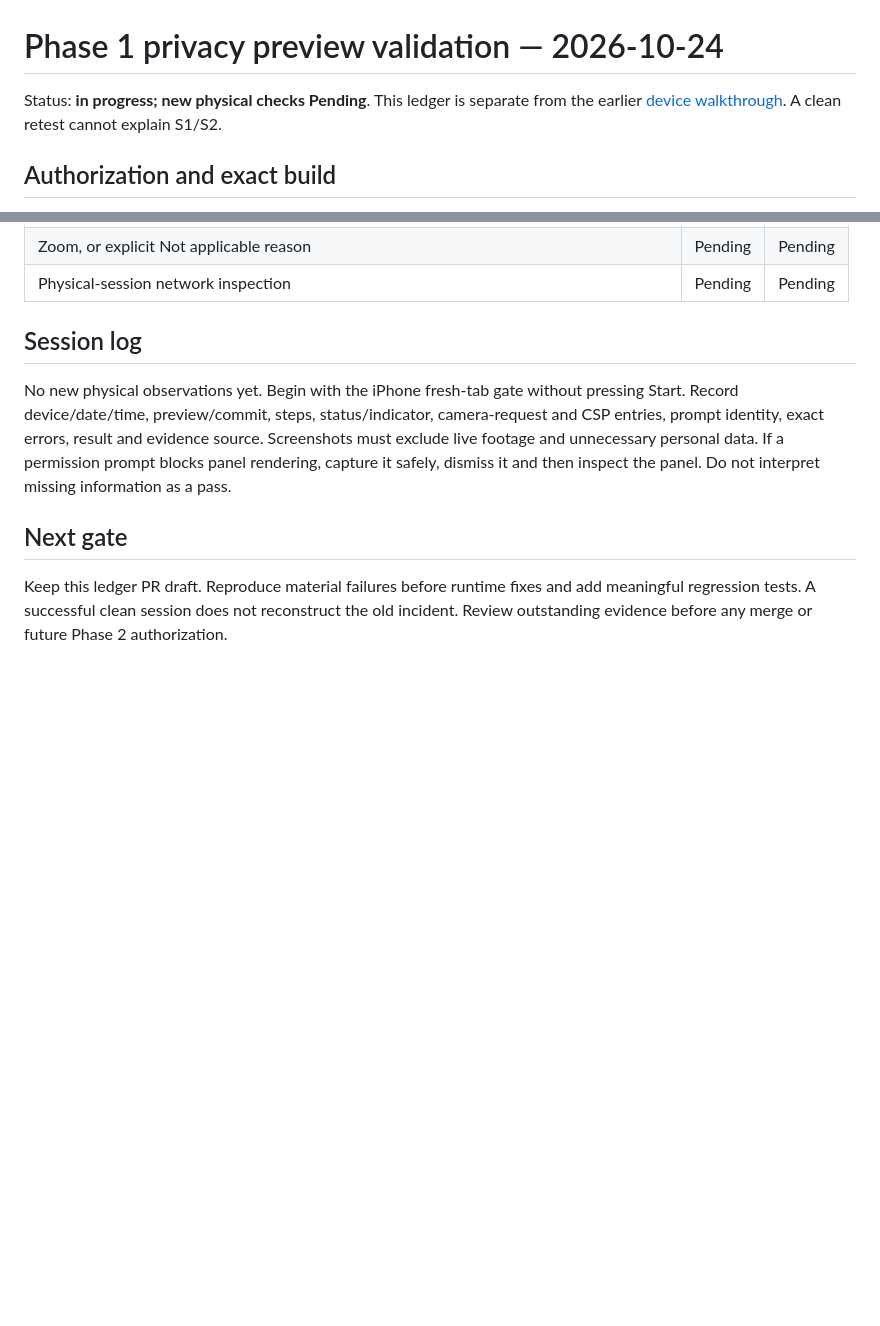
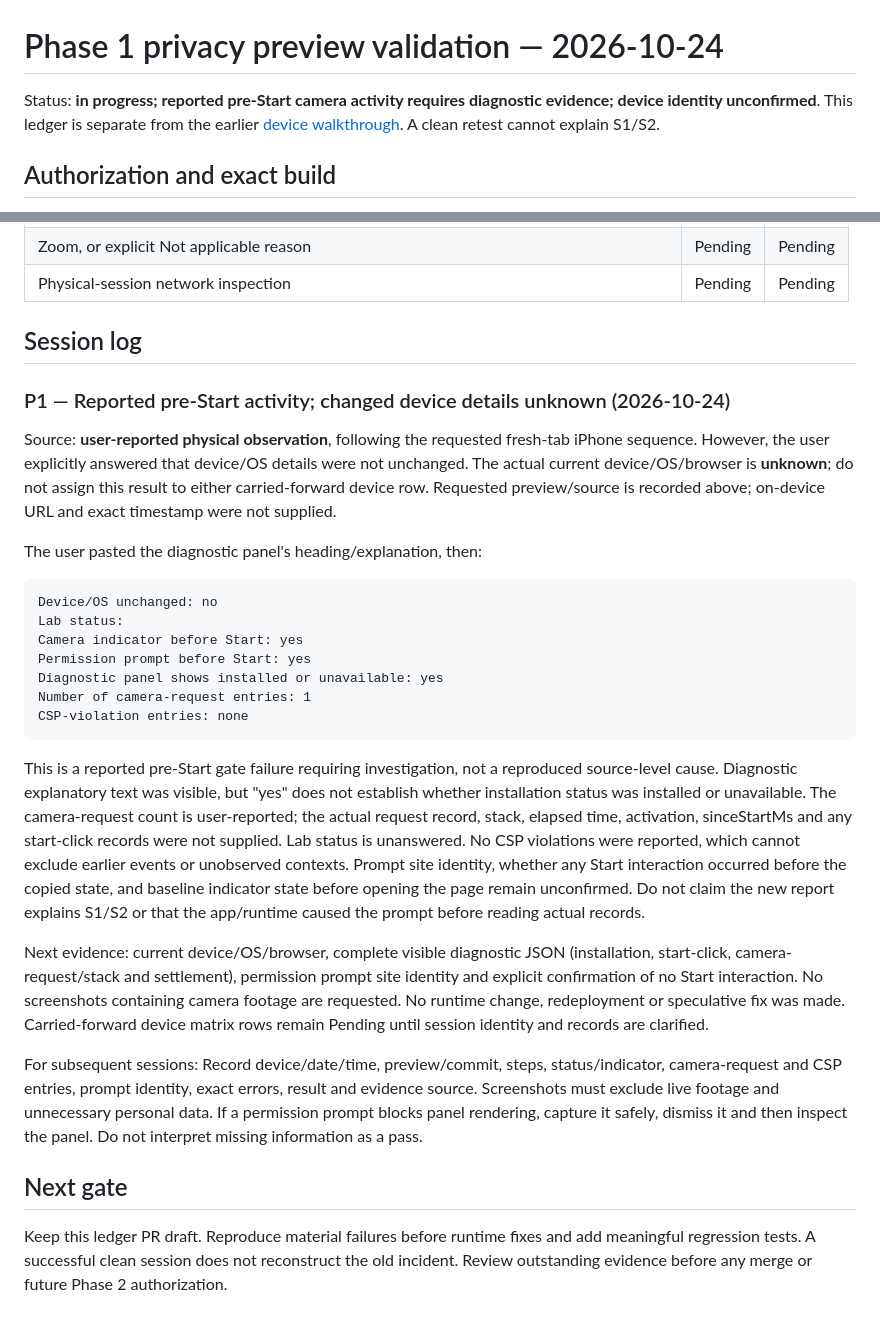
Before and after one commit to Harrisonxaph/Visual-Lab-AI, a Markdown page: docs/validation/PHASE_1_PRIVACY_PREVIEW_2026-10-24.md, 2 parts joined by grey strips. GitHub-like rendering; blank space fills up the shorter version.

Commit message:
docs: record reported pre-Start activity pending diagnostic details

````diff
--- a/docs/validation/PHASE_1_PRIVACY_PREVIEW_2026-10-24.md
+++ b/docs/validation/PHASE_1_PRIVACY_PREVIEW_2026-10-24.md
@@ -1,6 +1,6 @@
 # Phase 1 privacy preview validation — 2026-10-24
 
-Status: **in progress; new physical checks Pending**. This ledger is separate from the earlier
+Status: **in progress; reported pre-Start camera activity requires diagnostic evidence; device identity unconfirmed**. This ledger is separate from the earlier
 [device walkthrough](PHASE_1_DEVICES_2026-10-24.md). A clean retest cannot explain S1/S2.
 
 ## Authorization and exact build
@@ -106,7 +106,41 @@ User-reported metadata carried forward, not independently inspected:
 
 ## Session log
 
-No new physical observations yet. Begin with the iPhone fresh-tab gate without pressing Start.
+### P1 — Reported pre-Start activity; changed device details unknown (2026-10-24)
+
+Source: **user-reported physical observation**, following the requested fresh-tab iPhone sequence.
+However, the user explicitly answered that device/OS details were not unchanged. The actual current
+device/OS/browser is **unknown**; do not assign this result to either carried-forward device row.
+Requested preview/source is recorded above; on-device URL and exact timestamp were not supplied.
+
+The user pasted the diagnostic panel's heading/explanation, then:
+
+```text
+Device/OS unchanged: no
+Lab status:
+Camera indicator before Start: yes
+Permission prompt before Start: yes
+Diagnostic panel shows installed or unavailable: yes
+Number of camera-request entries: 1
+CSP-violation entries: none
+```
+
+This is a reported pre-Start gate failure requiring investigation, not a reproduced source-level
+cause. Diagnostic explanatory text was visible, but "yes" does not establish whether installation
+status was installed or unavailable. The camera-request count is user-reported; the actual request
+record, stack, elapsed time, activation, sinceStartMs and any start-click records were not supplied.
+Lab status is unanswered. No CSP violations were reported, which cannot exclude earlier events or
+unobserved contexts. Prompt site identity, whether any Start interaction occurred before the copied
+state, and baseline indicator state before opening the page remain unconfirmed. Do not claim the
+new report explains S1/S2 or that the app/runtime caused the prompt before reading actual records.
+
+Next evidence: current device/OS/browser, complete visible diagnostic JSON (installation,
+start-click, camera-request/stack and settlement), permission prompt site identity and explicit
+confirmation of no Start interaction. No screenshots containing camera footage are requested.
+No runtime change, redeployment or speculative fix was made. Carried-forward device matrix rows
+remain Pending until session identity and records are clarified.
+
+For subsequent sessions:
 Record device/date/time, preview/commit, steps, status/indicator, camera-request and CSP entries,
 prompt identity, exact errors, result and evidence source. Screenshots must exclude live footage
 and unnecessary personal data. If a permission prompt blocks panel rendering, capture it safely,
````
